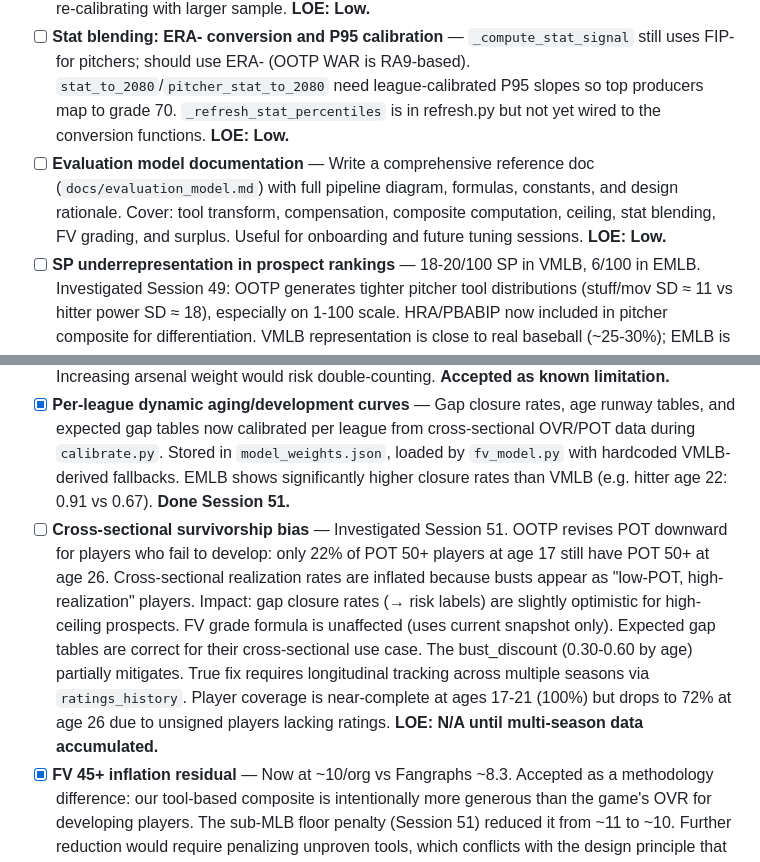
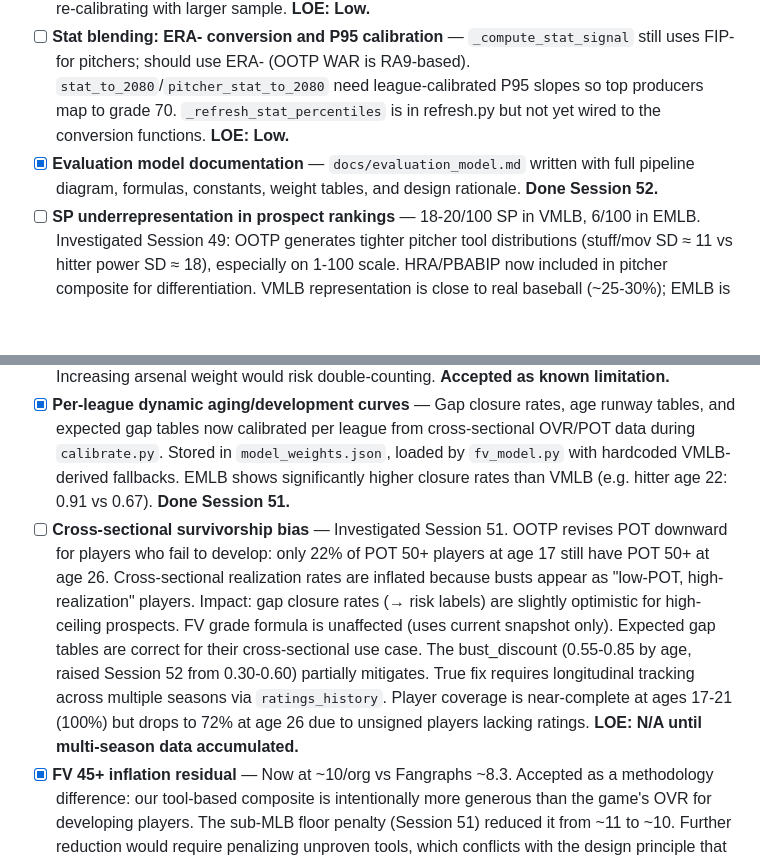
Before and after one commit to tfalsone/statsplusplus, a Markdown page: docs/task_list.md, 2 parts joined by grey strips. GitHub-like rendering; blank space fills up the shorter version.

```diff
--- a/docs/task_list.md
+++ b/docs/task_list.md
@@ -18,11 +18,11 @@ Open work items. Completed items are in `docs/changelog.md`.
 - [x] **Calibration on VMLB** — Full calibrate → evaluation_engine → fv_calc pipeline run on VMLB (Session 48). R²-blended defaults and raised min_weight floors produce stable cross-league weights (cosine similarity 0.98+).
 - [ ] **Carrying tool config review** — VMLB calibrated config is very sparse (only SS contact, COF contact/power, 1B eye) with weak factors vs defaults. Consider using default config as floor or re-calibrating with larger sample. **LOE: Low.**
 - [ ] **Stat blending: ERA- conversion and P95 calibration** — `_compute_stat_signal` still uses FIP- for pitchers; should use ERA- (OOTP WAR is RA9-based). `stat_to_2080`/`pitcher_stat_to_2080` need league-calibrated P95 slopes so top producers map to grade 70. `_refresh_stat_percentiles` is in refresh.py but not yet wired to the conversion functions. **LOE: Low.**
-- [ ] **Evaluation model documentation** — Write a comprehensive reference doc (`docs/evaluation_model.md`) with full pipeline diagram, formulas, constants, and design rationale. Cover: tool transform, compensation, composite computation, ceiling, stat blending, FV grading, and surplus. Useful for onboarding and future tuning sessions. **LOE: Low.**
+- [x] **Evaluation model documentation** — `docs/evaluation_model.md` written with full pipeline diagram, formulas, constants, weight tables, and design rationale. **Done Session 52.**
 - [ ] **SP underrepresentation in prospect rankings** — 18-20/100 SP in VMLB, 6/100 in EMLB. Investigated Session 49: OOTP generates tighter pitcher tool distributions (stuff/mov SD ≈ 11 vs hitter power SD ≈ 18), especially on 1-100 scale. HRA/PBABIP now included in pitcher composite for differentiation. VMLB representation is close to real baseball (~25-30%); EMLB is a league composition issue. **LOE: N/A — understood limitation.**
 - [x] **SP FV undervaluation** — Investigated Session 50. Pitcher true_ceiling runs ~5-6 below game POT (e.g. 59 vs 65 for Schwarzenberg). Root cause: stuff rating already incorporates individual pitch quality, so the arsenal bonus partially double-counts. The 5-6 point gap is a stable, predictable offset that affects all SP equally. The FV system compensates through ceiling-credit — Schwarzenberg correctly grades at FV 50 Medium despite the ceiling compression. Increasing arsenal weight would risk double-counting. **Accepted as known limitation.**
 - [x] **Per-league dynamic aging/development curves** — Gap closure rates, age runway tables, and expected gap tables now calibrated per league from cross-sectional OVR/POT data during `calibrate.py`. Stored in `model_weights.json`, loaded by `fv_model.py` with hardcoded VMLB-derived fallbacks. EMLB shows significantly higher closure rates than VMLB (e.g. hitter age 22: 0.91 vs 0.67). **Done Session 51.**
-- [ ] **Cross-sectional survivorship bias** — Investigated Session 51. OOTP revises POT downward for players who fail to develop: only 22% of POT 50+ players at age 17 still have POT 50+ at age 26. Cross-sectional realization rates are inflated because busts appear as "low-POT, high-realization" players. Impact: gap closure rates (→ risk labels) are slightly optimistic for high-ceiling prospects. FV grade formula is unaffected (uses current snapshot only). Expected gap tables are correct for their cross-sectional use case. The bust_discount (0.30-0.60 by age) partially mitigates. True fix requires longitudinal tracking across multiple seasons via `ratings_history`. Player coverage is near-complete at ages 17-21 (100%) but drops to 72% at age 26 due to unsigned players lacking ratings. **LOE: N/A until multi-season data accumulated.**
+- [ ] **Cross-sectional survivorship bias** — Investigated Session 51. OOTP revises POT downward for players who fail to develop: only 22% of POT 50+ players at age 17 still have POT 50+ at age 26. Cross-sectional realization rates are inflated because busts appear as "low-POT, high-realization" players. Impact: gap closure rates (→ risk labels) are slightly optimistic for high-ceiling prospects. FV grade formula is unaffected (uses current snapshot only). Expected gap tables are correct for their cross-sectional use case. The bust_discount (0.55-0.85 by age, raised Session 52 from 0.30-0.60) partially mitigates. True fix requires longitudinal tracking across multiple seasons via `ratings_history`. Player coverage is near-complete at ages 17-21 (100%) but drops to 72% at age 26 due to unsigned players lacking ratings. **LOE: N/A until multi-season data accumulated.**
 - [x] **FV 45+ inflation residual** — Now at ~10/org vs Fangraphs ~8.3. Accepted as a methodology difference: our tool-based composite is intentionally more generous than the game's OVR for developing players. The sub-MLB floor penalty (Session 51) reduced it from ~11 to ~10. Further reduction would require penalizing unproven tools, which conflicts with the design principle that composite = pure tool value. **Accepted at current level.**
 - [x] **Composite-OVR divergence investigation** — Prospect composites run +7-8 above OVR. Investigated Session 51: the divergence IS the development gap — the difference between what tools say and what the player has proven. The game's OVR likely includes a "proven-ness" factor our composite intentionally omits. The sub-MLB floor penalty addresses the portion caused by disqualifying tool weaknesses. Remaining divergence is accepted as a design feature. **Closed — accepted as design choice.**
 - [x] **COMPOSITE_TO_WAR calibration** — Now that composite scores exist on both leagues, run a second calibration pass to produce COMPOSITE_TO_WAR tables. These feed into `peak_war_from_score()` for surplus calculations. **Done Session 48.**
```
Also changed, not shown: docs/changelog.md (+14 -3 lines).
